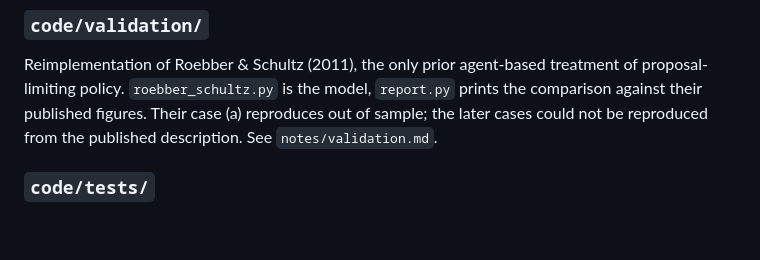
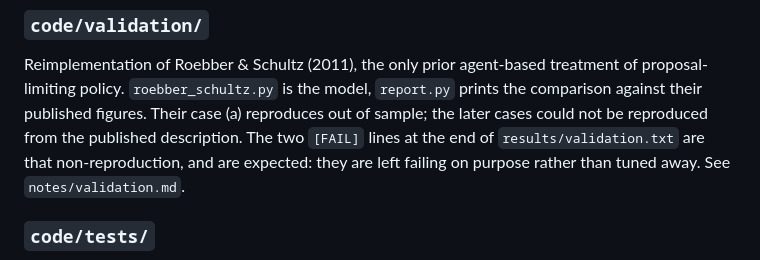
Before and after one commit to jhudsy/demand_management, a Markdown page: README.md, the part around the change. GitHub-like rendering; blank space fills up the shorter version.

```diff
--- a/README.md
+++ b/README.md
@@ -96,7 +96,9 @@ Reimplementation of Roebber & Schultz (2011), the only prior agent-based
 treatment of proposal-limiting policy. `roebber_schultz.py` is the model,
 `report.py` prints the comparison against their published figures. Their
 case (a) reproduces out of sample; the later cases could not be reproduced from
-the published description. See `notes/validation.md`.
+the published description. The two `[FAIL]` lines at the end of
+`results/validation.txt` are that non-reproduction, and are expected: they are
+left failing on purpose rather than tuned away. See `notes/validation.md`.
 
 ### `code/tests/`
 
```
Also changed, not shown: notes/findings-2026-08-04.md (+5 -0 lines), notes/validation.md (+31 -0 lines).
